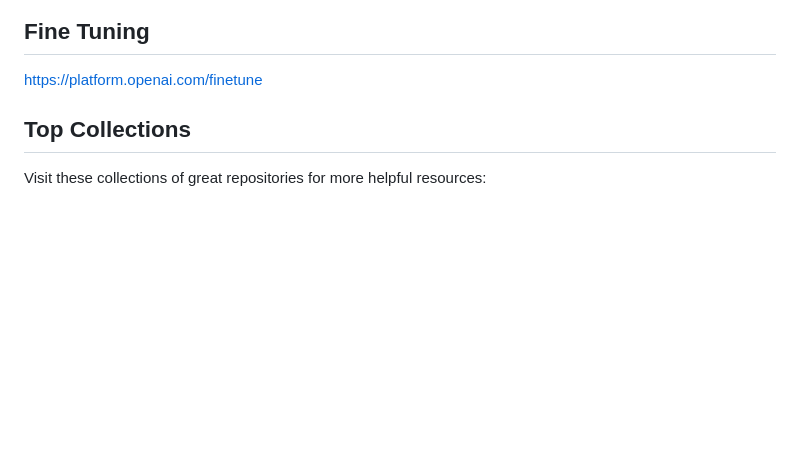
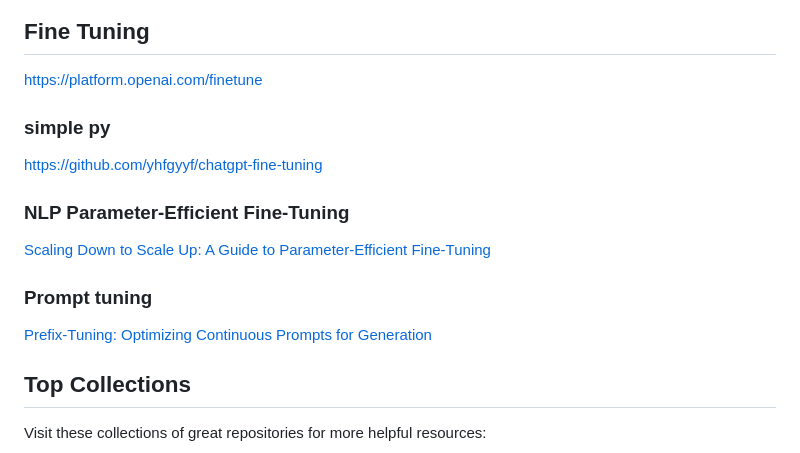
Before and after one commit to shrekwang592/PromptBetter, a Markdown page: README.md, the part around the change. GitHub-like rendering; blank space fills up the shorter version.

```diff
--- a/README.md
+++ b/README.md
@@ -23,6 +23,15 @@ https://pub.towardsai.net/advanced-rag-techniques-an-illustrated-overview-04d193
 ## Fine Tuning
 https://platform.openai.com/finetune
 
+### simple py
+https://github.com/yhfgyyf/chatgpt-fine-tuning
+
+### NLP Parameter-Efficient Fine-Tuning
+[Scaling Down to Scale Up: A Guide to Parameter-Efficient Fine-Tuning](https://arxiv.org/abs/2303.15647)
+
+### Prompt tuning
+[Prefix-Tuning: Optimizing Continuous Prompts for Generation](https://arxiv.org/abs/2101.00190)
+
 ## Top Collections
 Visit these collections of great repositories for more helpful resources:
 - [ChatGPT repositories](https://github.com/taishi-i/awesome-ChatGPT-repositories)
```
